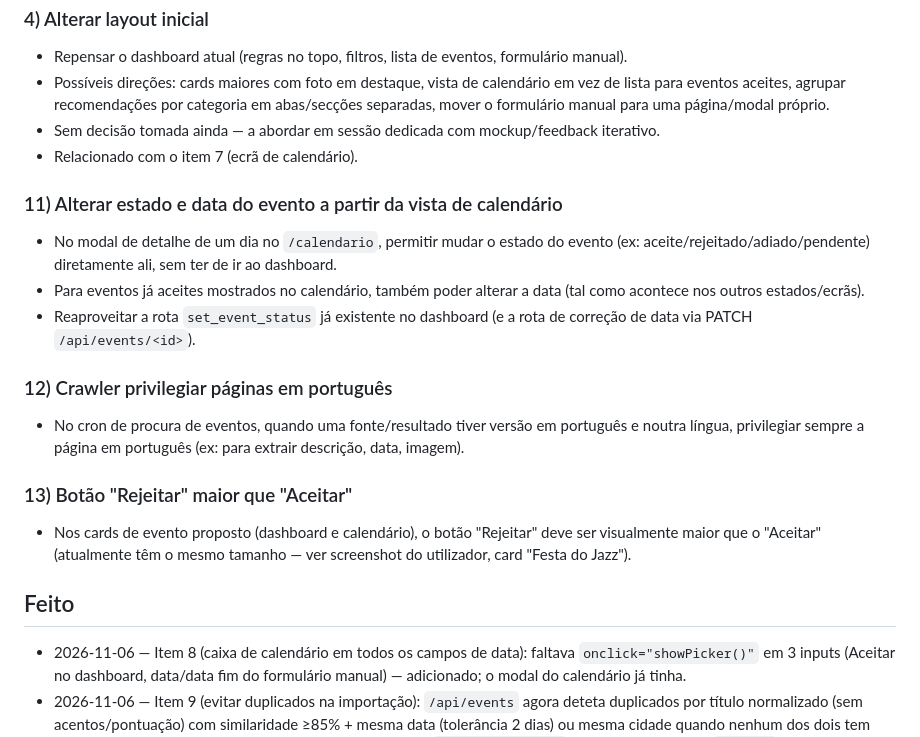
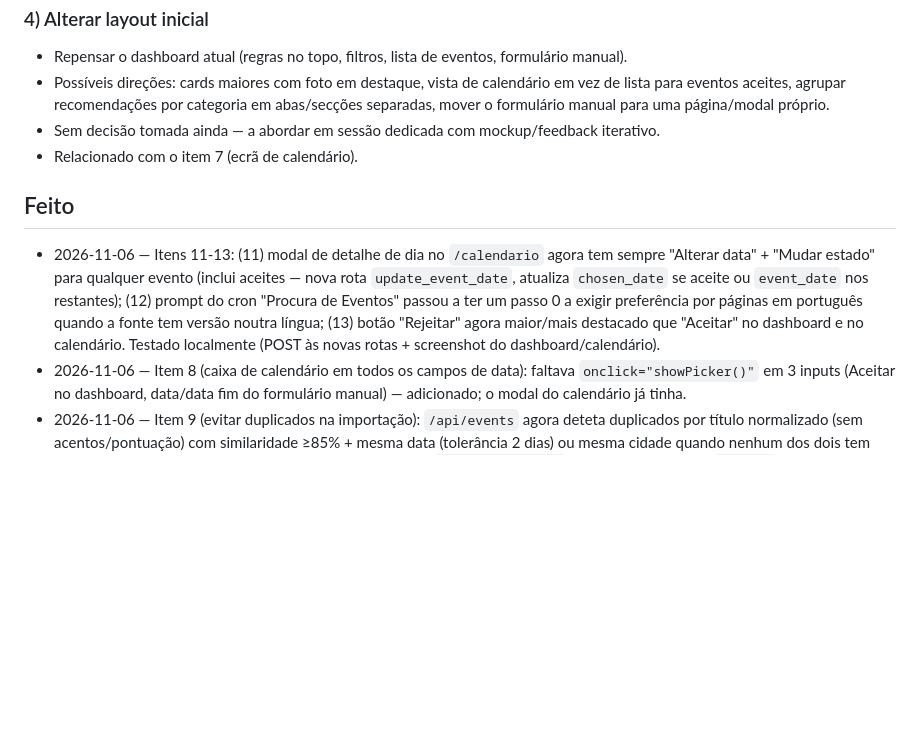
Before and after one commit to paulodiasfaria/eventos-app, a Markdown page: BACKLOG.md, the part around the change. Drawn GitHub-style; blank space fills up the shorter version.

Commit message:
Marca itens 11-13 como feitos no BACKLOG

```diff
--- a/BACKLOG.md
+++ b/BACKLOG.md
@@ -10,18 +10,8 @@ Lista de melhorias a abordar em sessões futuras. Cada item deve ser movido para
 - Sem decisão tomada ainda — a abordar em sessão dedicada com mockup/feedback iterativo.
 - Relacionado com o item 7 (ecrã de calendário).
 
-### 11) Alterar estado e data do evento a partir da vista de calendário
-- No modal de detalhe de um dia no `/calendario`, permitir mudar o estado do evento (ex: aceite/rejeitado/adiado/pendente) diretamente ali, sem ter de ir ao dashboard.
-- Para eventos já aceites mostrados no calendário, também poder alterar a data (tal como acontece nos outros estados/ecrãs).
-- Reaproveitar a rota `set_event_status` já existente no dashboard (e a rota de correção de data via PATCH `/api/events/<id>`).
-
-### 12) Crawler privilegiar páginas em português
-- No cron de procura de eventos, quando uma fonte/resultado tiver versão em português e noutra língua, privilegiar sempre a página em português (ex: para extrair descrição, data, imagem).
-
-### 13) Botão "Rejeitar" maior que "Aceitar"
-- Nos cards de evento proposto (dashboard e calendário), o botão "Rejeitar" deve ser visualmente maior que o "Aceitar" (atualmente têm o mesmo tamanho — ver screenshot do utilizador, card "Festa do Jazz").
-
 ## Feito
+- 2026-11-06 — Itens 11-13: (11) modal de detalhe de dia no `/calendario` agora tem sempre "Alterar data" + "Mudar estado" para qualquer evento (inclui aceites — nova rota `update_event_date`, atualiza `chosen_date` se aceite ou `event_date` nos restantes); (12) prompt do cron "Procura de Eventos" passou a ter um passo 0 a exigir preferência por páginas em português quando a fonte tem versão noutra língua; (13) botão "Rejeitar" agora maior/mais destacado que "Aceitar" no dashboard e no calendário. Testado localmente (POST às novas rotas + screenshot do dashboard/calendário).
 - 2026-11-06 — Item 8 (caixa de calendário em todos os campos de data): faltava `onclick="showPicker()"` em 3 inputs (Aceitar no dashboard, data/data fim do formulário manual) — adicionado; o modal do calendário já tinha.
 - 2026-11-06 — Item 9 (evitar duplicados na importação): `/api/events` agora deteta duplicados por título normalizado (sem acentos/pontuação) com similaridade ≥85% + mesma data (tolerância 2 dias) ou mesma cidade quando nenhum dos dois tem data; testado localmente com títulos quase-iguais. Criado `dedupe_events.py` (dry-run por omissão, `--apply` para remover) para limpar duplicados já existentes na BD — mantém o evento com status não-pending, depois o que tem imagem, depois o id mais antigo. Falta o utilizador correr `python dedupe_events.py --apply` na consola do PythonAnywhere para limpar a BD de produção.
 - 2026-11-06 — Item 10 (foto via pesquisa web quando não há imagem própria): prompt do cron "Procura de Eventos" atualizado — quando a extração de `og:image`/`twitter:image` falha, faz agora uma pesquisa web por "<evento/artista> foto" antes de cair no SVG genérico.
```
